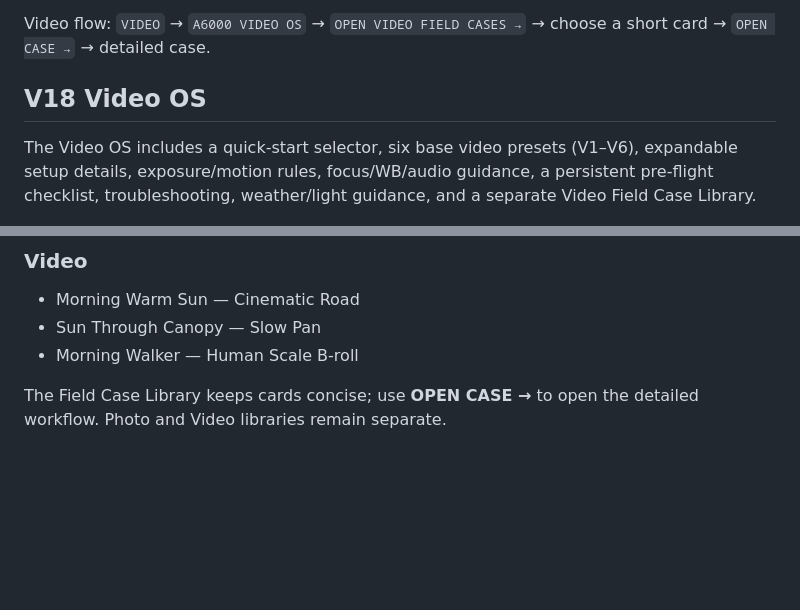
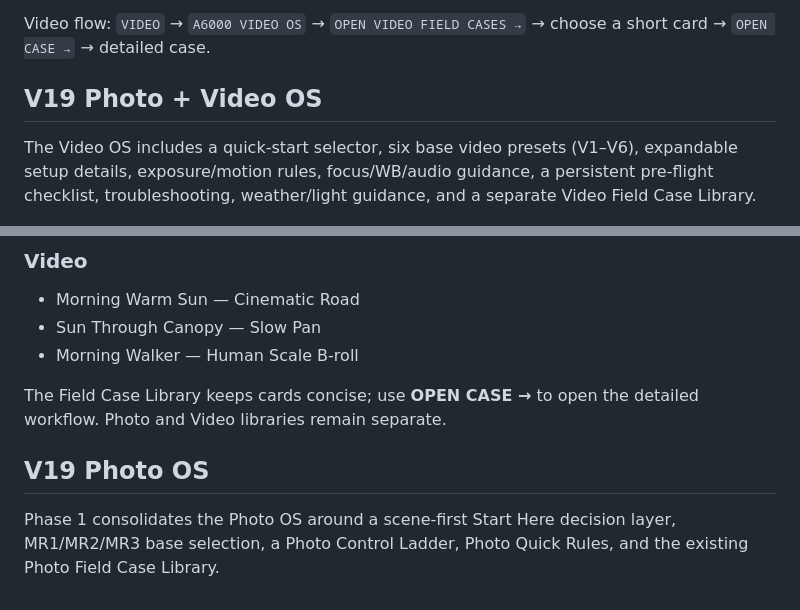
Before and after one commit to hauzu1004/a6000-photography-os, a Markdown page: README.md, 2 parts joined by grey strips. GitHub-like rendering; blank space fills up the shorter version.

Commit message:
V19: document Photo OS roadmap completion

```diff
--- a/README.md
+++ b/README.md
@@ -220,7 +220,7 @@ Open `http://localhost:3001`. Service Worker is intentionally disabled on localh
 
 Video flow: `VIDEO` → `A6000 VIDEO OS` → `OPEN VIDEO FIELD CASES →` → choose a short card → `OPEN CASE →` → detailed case.
 
-## V18 Video OS
+## V19 Photo + Video OS
 
 The Video OS includes a quick-start selector, six base video presets (V1–V6), expandable setup details, exposure/motion rules, focus/WB/audio guidance, a persistent pre-flight checklist, troubleshooting, weather/light guidance, and a separate Video Field Case Library.
 
@@ -238,3 +238,8 @@ The Video OS includes a quick-start selector, six base video presets (V1–V6),
 - Morning Walker — Human Scale B-roll
 
 The Field Case Library keeps cards concise; use **OPEN CASE →** to open the detailed workflow. Photo and Video libraries remain separate.
+
+
+## V19 Photo OS
+
+Phase 1 consolidates the Photo OS around a scene-first Start Here decision layer, MR1/MR2/MR3 base selection, a Photo Control Ladder, Photo Quick Rules, and the existing Photo Field Case Library.
```
